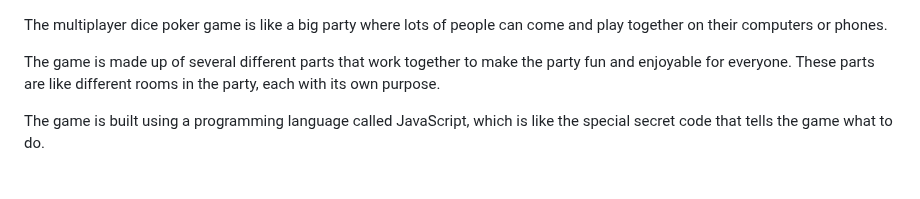
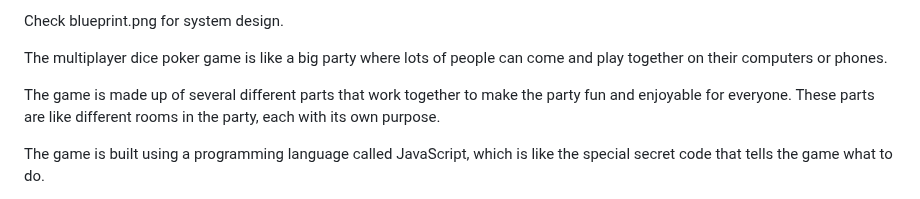
Before and after one commit to maltatrossi/throwdown, a Markdown page: readme.md, the part around the change. Rendered like a GitHub page.

```diff
--- a/readme.md
+++ b/readme.md
@@ -1,3 +1,5 @@
+Check blueprint.png for system design.
+
 The multiplayer dice poker game is like a big party where lots of people can come and play together on their computers or phones.
 
 The game is made up of several different parts that work together to make the party fun and enjoyable for everyone. These parts are like different rooms in the party, each with its own purpose.
```
